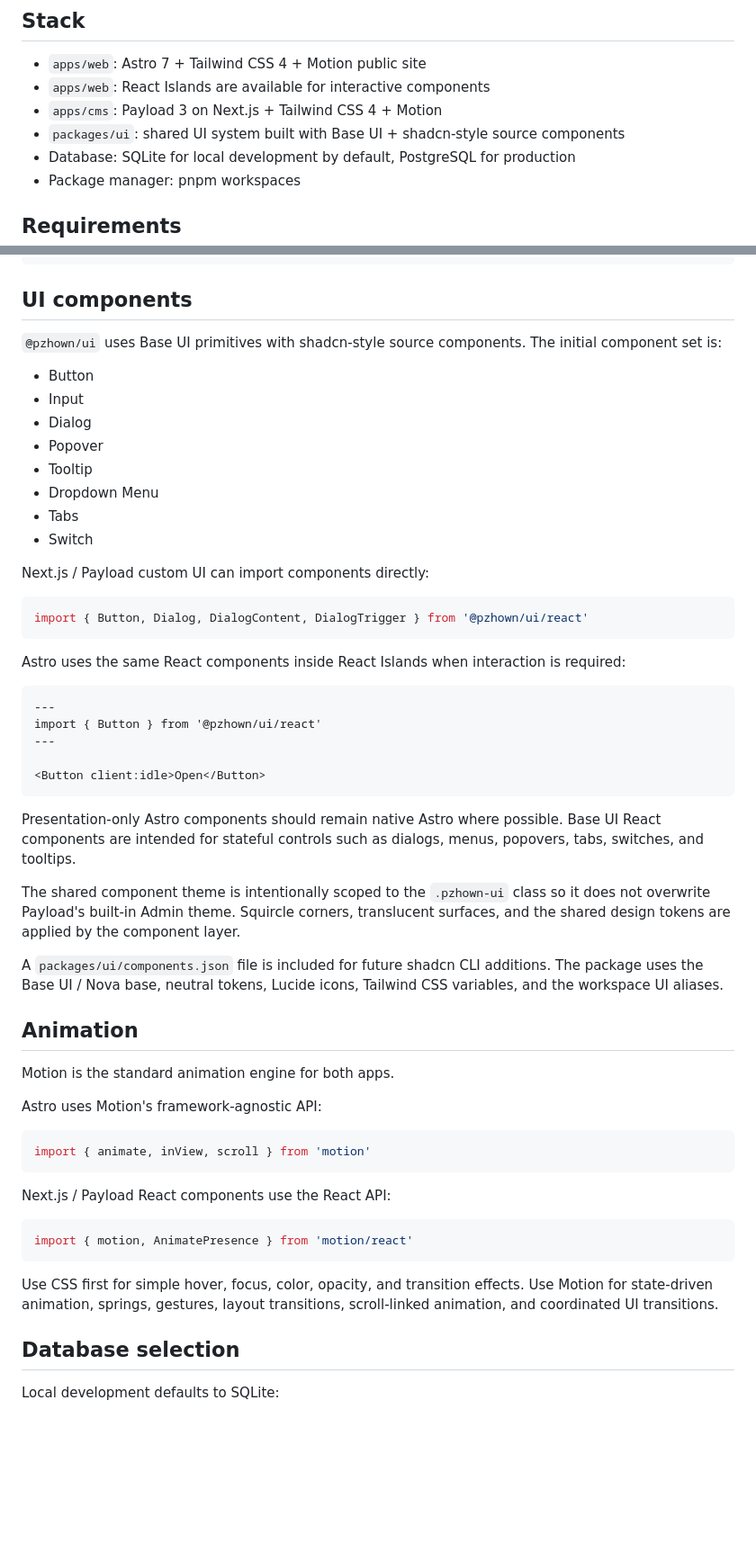
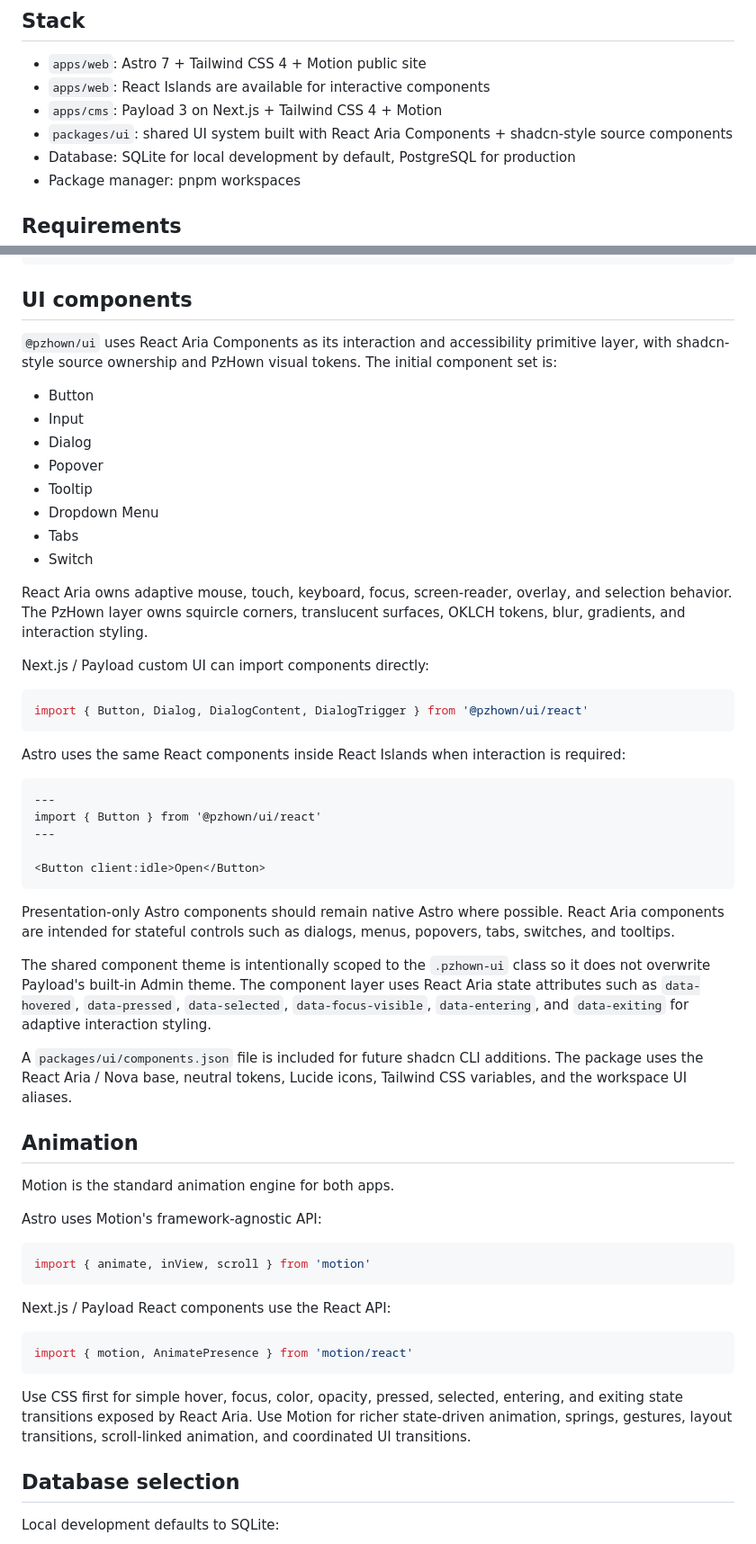
Before and after one commit to PzHown/pzhown_dot_cn, a Markdown page: README.md, 2 parts joined by grey strips. Shown at 90% size. Drawn GitHub-style; blank space fills up the shorter version.

Commit message:
docs: document React Aria UI base

````diff
--- a/README.md
+++ b/README.md
@@ -7,7 +7,7 @@ Monorepo for the public Astro site and the Payload CMS / admin backend.
 - `apps/web`: Astro 7 + Tailwind CSS 4 + Motion public site
 - `apps/web`: React Islands are available for interactive components
 - `apps/cms`: Payload 3 on Next.js + Tailwind CSS 4 + Motion
-- `packages/ui`: shared UI system built with Base UI + shadcn-style source components
+- `packages/ui`: shared UI system built with React Aria Components + shadcn-style source components
 - Database: SQLite for local development by default, PostgreSQL for production
 - Package manager: pnpm workspaces
 
@@ -106,7 +106,7 @@ import ProgressiveBlur from '@pzhown/ui/react'
 
 ## UI components
 
-`@pzhown/ui` uses Base UI primitives with shadcn-style source components. The initial component set is:
+`@pzhown/ui` uses React Aria Components as its interaction and accessibility primitive layer, with shadcn-style source ownership and PzHown visual tokens. The initial component set is:
 
 - Button
 - Input
@@ -116,6 +116,8 @@ import ProgressiveBlur from '@pzhown/ui/react'
 - Dropdown Menu
 - Tabs
 - Switch
+
+React Aria owns adaptive mouse, touch, keyboard, focus, screen-reader, overlay, and selection behavior. The PzHown layer owns squircle corners, translucent surfaces, OKLCH tokens, blur, gradients, and interaction styling.
 
 Next.js / Payload custom UI can import components directly:
 
@@ -133,11 +135,11 @@ import { Button } from '@pzhown/ui/react'
 <Button client:idle>Open</Button>
 ```
 
-Presentation-only Astro components should remain native Astro where possible. Base UI React components are intended for stateful controls such as dialogs, menus, popovers, tabs, switches, and tooltips.
+Presentation-only Astro components should remain native Astro where possible. React Aria components are intended for stateful controls such as dialogs, menus, popovers, tabs, switches, and tooltips.
 
-The shared component theme is intentionally scoped to the `.pzhown-ui` class so it does not overwrite Payload's built-in Admin theme. Squircle corners, translucent surfaces, and the shared design tokens are applied by the component layer.
+The shared component theme is intentionally scoped to the `.pzhown-ui` class so it does not overwrite Payload's built-in Admin theme. The component layer uses React Aria state attributes such as `data-hovered`, `data-pressed`, `data-selected`, `data-focus-visible`, `data-entering`, and `data-exiting` for adaptive interaction styling.
 
-A `packages/ui/components.json` file is included for future shadcn CLI additions. The package uses the Base UI / Nova base, neutral tokens, Lucide icons, Tailwind CSS variables, and the workspace UI aliases.
+A `packages/ui/components.json` file is included for future shadcn CLI additions. The package uses the React Aria / Nova base, neutral tokens, Lucide icons, Tailwind CSS variables, and the workspace UI aliases.
 
 ## Animation
 
@@ -155,7 +157,7 @@ Next.js / Payload React components use the React API:
 import { motion, AnimatePresence } from 'motion/react'
 ```
 
-Use CSS first for simple hover, focus, color, opacity, and transition effects. Use Motion for state-driven animation, springs, gestures, layout transitions, scroll-linked animation, and coordinated UI transitions.
+Use CSS first for simple hover, focus, color, opacity, pressed, selected, entering, and exiting state transitions exposed by React Aria. Use Motion for richer state-driven animation, springs, gestures, layout transitions, scroll-linked animation, and coordinated UI transitions.
 
 ## Database selection
 
````
